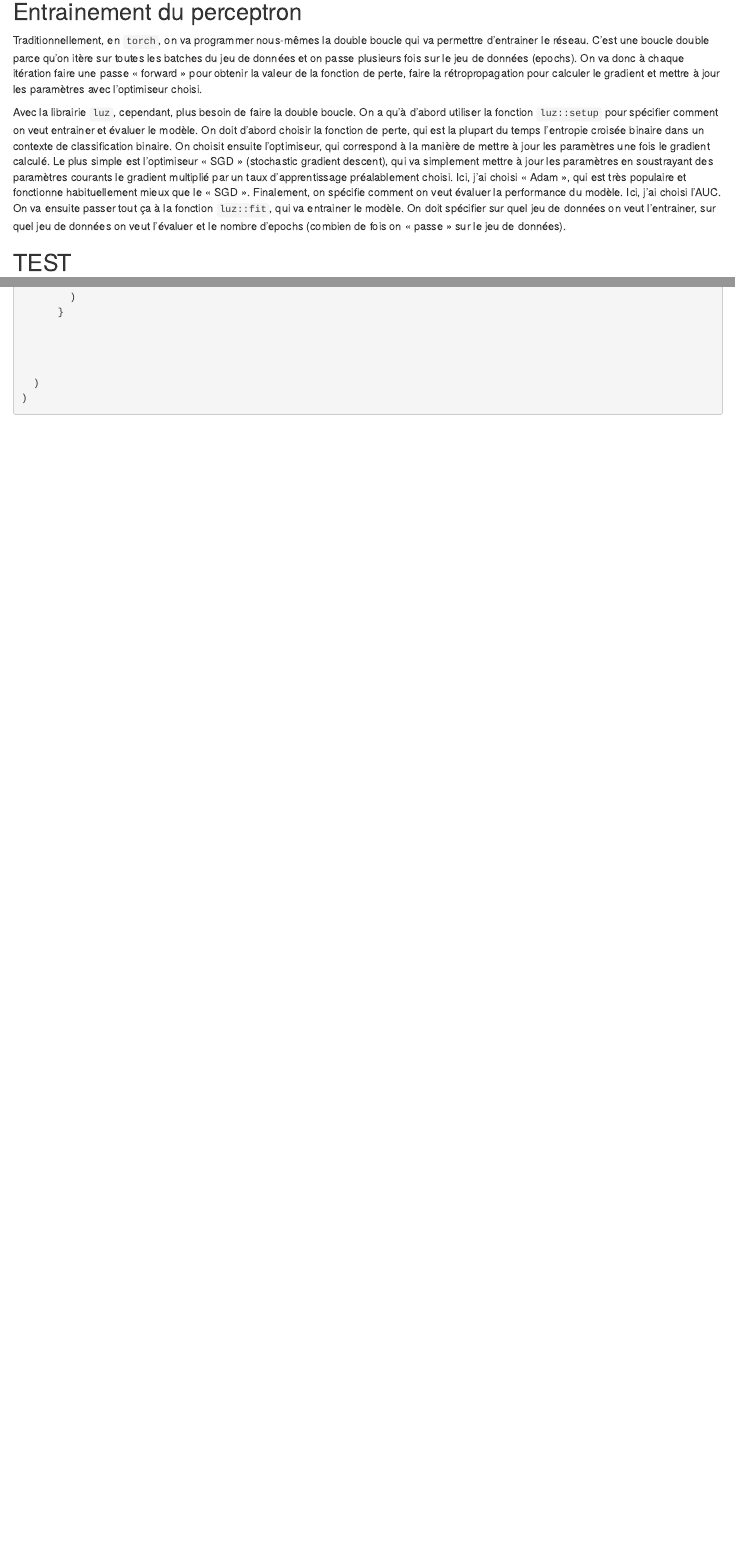
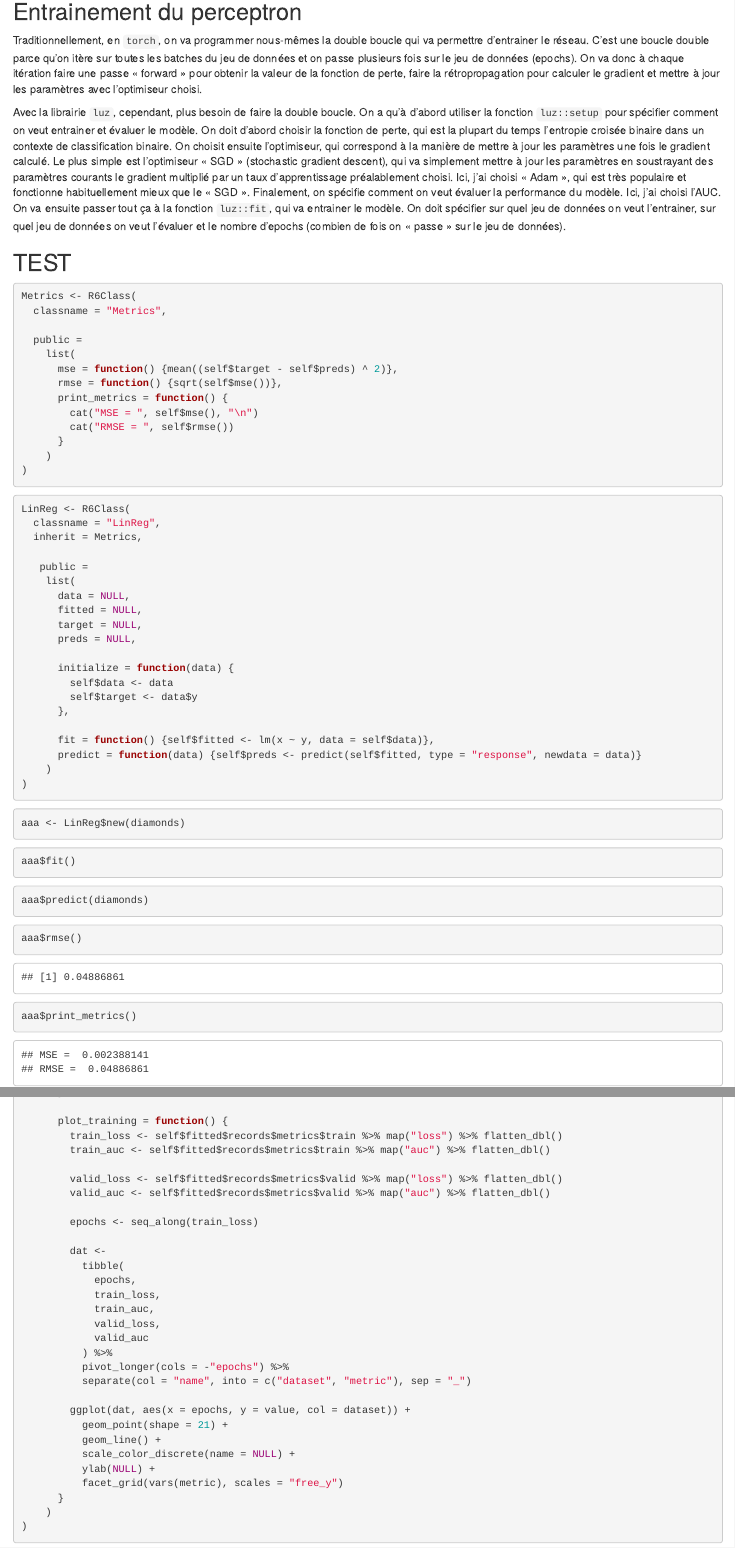
Before and after one commit to francisduval/article_3, an R Markdown document (RMarkdown/nn_time_of_day.Rmd): the page in a window 1100 px wide, from 5500 px down before the commit and from 5480 px down after it, so that both start at the same text, and a second part further down, joined at a grey line. Rendered offline with R 4.5, knitr and Pandoc, with nearby package versions; drawn as R Markdown's standard HTML page in place of the format the file asks for; some code elsewhere in the file could not run offline.

Commit message:
Update nn_time_of_day.Rmd

````diff
--- a/RMarkdown/nn_time_of_day.Rmd
+++ b/RMarkdown/nn_time_of_day.Rmd
@@ -220,6 +220,70 @@ Avec la librairie `luz`, cependant, plus besoin de faire la double boucle. On a
 
 
 ## TEST
+
+```{r}
+Metrics <- R6Class(
+  classname = "Metrics",
+
+  public =
+    list(
+      mse = function() {mean((self$target - self$preds) ^ 2)},
+      rmse = function() {sqrt(self$mse())},
+      print_metrics = function() {
+        cat("MSE = ", self$mse(), "\n")
+        cat("RMSE = ", self$rmse())
+      }
+    )
+)
+```
+
+
+```{r}
+LinReg <- R6Class(
+  classname = "LinReg",
+  inherit = Metrics,
+
+   public =
+    list(
+      data = NULL,
+      fitted = NULL,
+      target = NULL,
+      preds = NULL,
+
+      initialize = function(data) {
+        self$data <- data
+        self$target <- data$y
+      },
+
+      fit = function() {self$fitted <- lm(x ~ y, data = self$data)},
+      predict = function(data) {self$preds <- predict(self$fitted, type = "response", newdata = data)}
+    )
+)
+```
+
+```{r}
+aaa <- LinReg$new(diamonds)
+```
+
+
+```{r}
+aaa$fit()
+```
+
+
+```{r}
+aaa$predict(diamonds)
+```
+
+```{r}
+aaa$rmse()
+```
+
+```{r}
+aaa$print_metrics()
+```
+
+
 ```{r}
 NeuralNet <- R6Class(
 
@@ -279 +345,27 @@ NeuralNet <- R6Class(
+      plot_training = function() {
+        train_loss <- self$fitted$records$metrics$train %>% map("loss") %>% flatten_dbl()
+        train_auc <- self$fitted$records$metrics$train %>% map("auc") %>% flatten_dbl()
+
+        valid_loss <- self$fitted$records$metrics$valid %>% map("loss") %>% flatten_dbl()
+        valid_auc <- self$fitted$records$metrics$valid %>% map("auc") %>% flatten_dbl()
+
+        epochs <- seq_along(train_loss)
+
+        dat <-
+          tibble(
+            epochs,
+            train_loss,
+            train_auc,
+            valid_loss,
+            valid_auc
+          ) %>%
+          pivot_longer(cols = -"epochs") %>%
+          separate(col = "name", into = c("dataset", "metric"), sep = "_")
+
+        ggplot(dat, aes(x = epochs, y = value, col = dataset)) +
+          geom_point(shape = 21) +
+          geom_line() +
+          scale_color_discrete(name = NULL) +
+          ylab(NULL) +
+          facet_grid(vars(metric), scales = "free_y")
       }
````
Also changed, not shown: RMarkdown/nn_time_of_day.Rmd (33 more changed lines).
